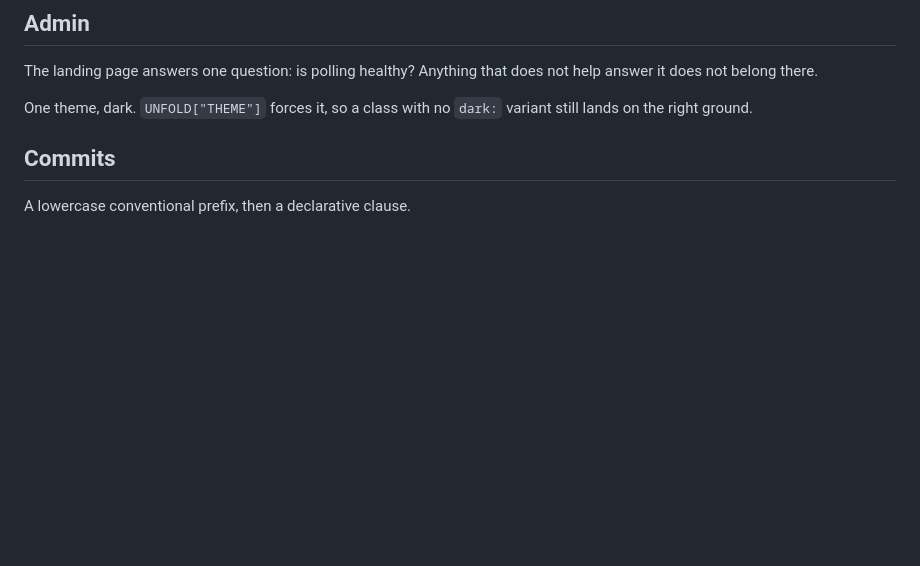
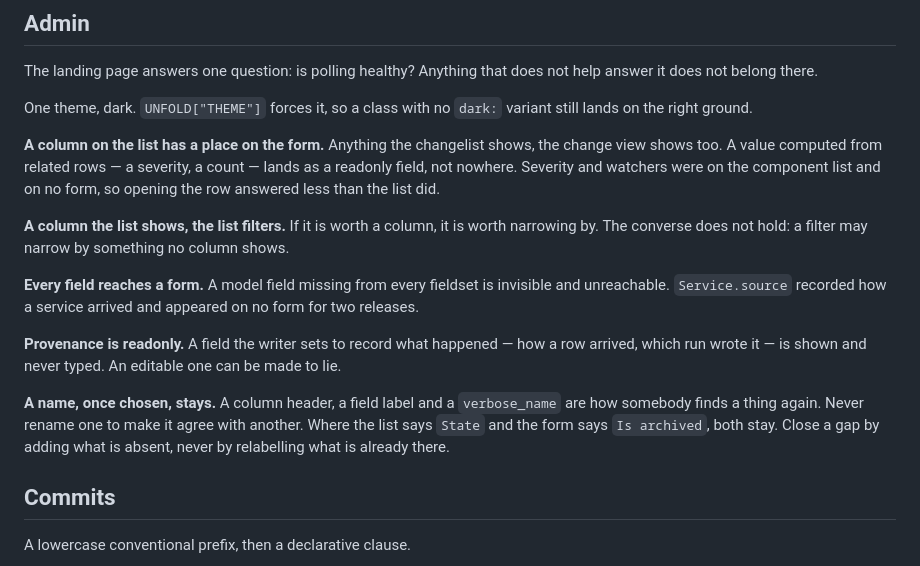
Before and after one commit to thalida/statusboard, a Markdown page: AGENTS.md, the part around the change. Drawn GitHub-style; blank space fills up the shorter version.

Commit message:
docs: the change view holds everything the list holds
The same defect was found twice by hand: a column on a changelist with
no counterpart on the change view. Opening a record answered less than
the list did. Service.source recorded how a service arrived and reached
no form at all.

Four rules say what an admin owes a reader, and a fifth says what not to
do about it. Renaming a label so two views agree is churn that costs
everyone the name they had learned.

Co-Authored-By: Claude Opus 5 (1M context) <noreply@anthropic.com>
Claude-Session: https://claude.ai/code/session_01YTrc91QNqcM31iyvkeijEi

```diff
--- a/AGENTS.md
+++ b/AGENTS.md
@@ -176,6 +176,30 @@ does not help answer it does not belong there.
 One theme, dark. `UNFOLD["THEME"]` forces it, so a class with no `dark:`
 variant still lands on the right ground.
 
+**A column on the list has a place on the form.** Anything the changelist
+shows, the change view shows too. A value computed from related rows —
+a severity, a count — lands as a readonly field, not nowhere. Severity
+and watchers were on the component list and on no form, so opening the
+row answered less than the list did.
+
+**A column the list shows, the list filters.** If it is worth a column,
+it is worth narrowing by. The converse does not hold: a filter may
+narrow by something no column shows.
+
+**Every field reaches a form.** A model field missing from every
+fieldset is invisible and unreachable. `Service.source` recorded how a
+service arrived and appeared on no form for two releases.
+
+**Provenance is readonly.** A field the writer sets to record what
+happened — how a row arrived, which run wrote it — is shown and never
+typed. An editable one can be made to lie.
+
+**A name, once chosen, stays.** A column header, a field label and a
+`verbose_name` are how somebody finds a thing again. Never rename one to
+make it agree with another. Where the list says `State` and the form
+says `Is archived`, both stay. Close a gap by adding what is absent,
+never by relabelling what is already there.
+
 ## Commits
 
 A lowercase conventional prefix, then a declarative clause.
```
